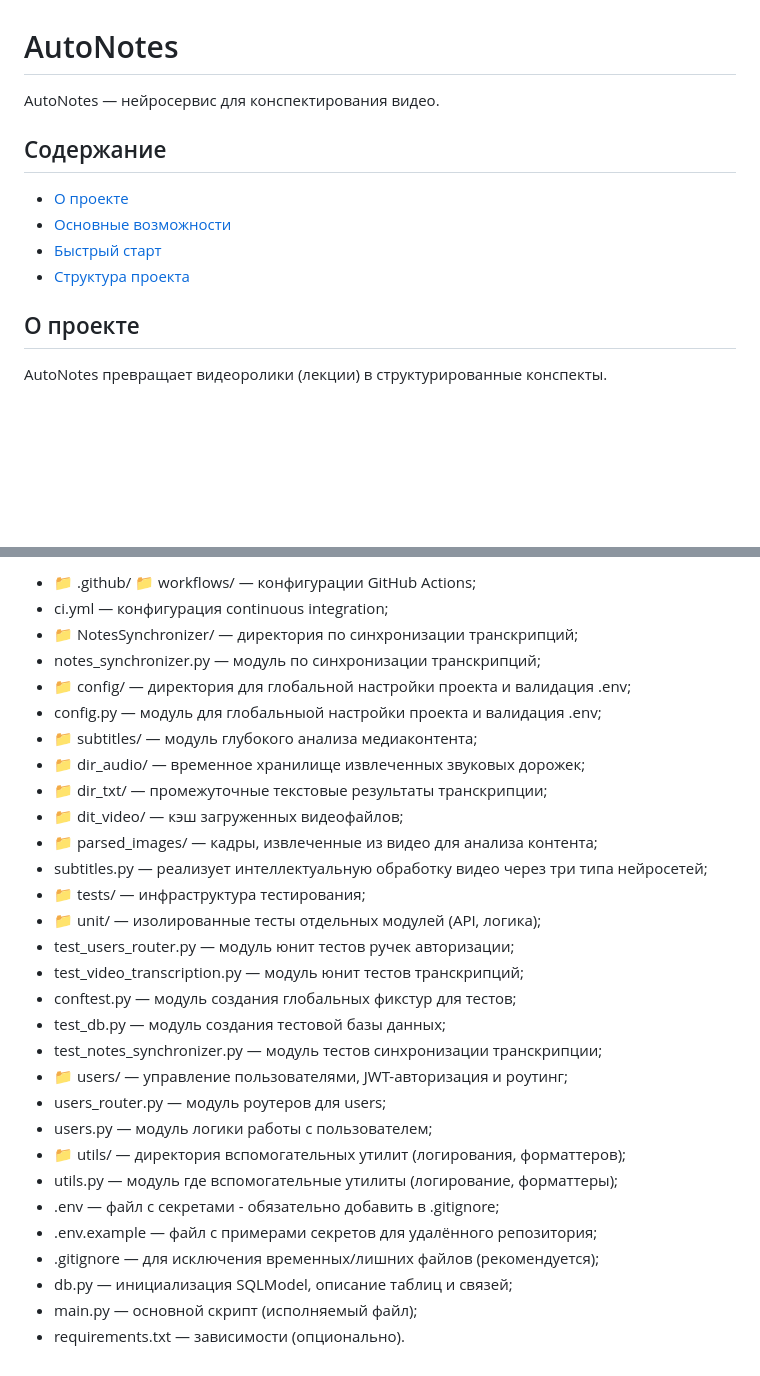
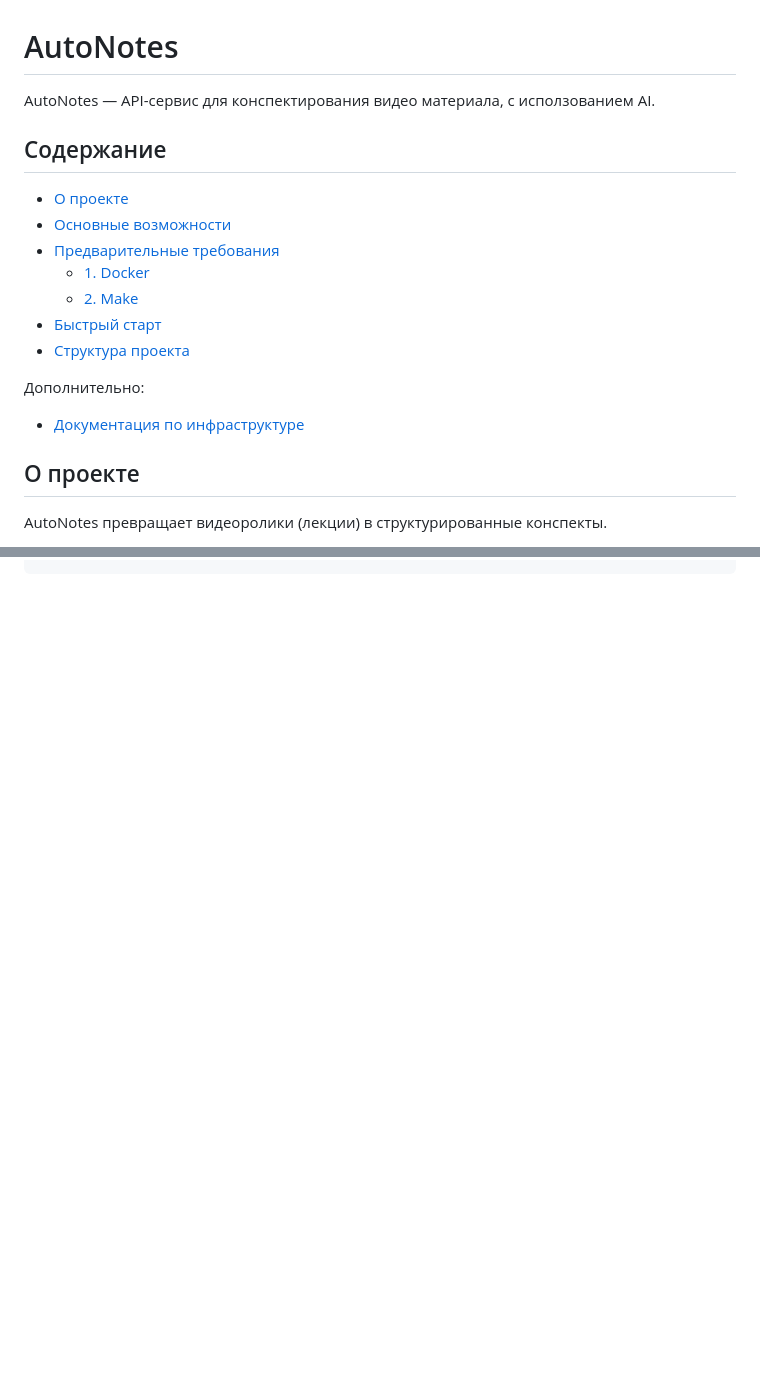
Before and after one commit to AndreiOsipov/AutoNotes, a Markdown page: README.md, 2 parts joined by grey strips. Drawn GitHub-style; blank space fills up the shorter version.

````diff
--- a/README.md
+++ b/README.md
@@ -1,11 +1,17 @@
 # AutoNotes
-AutoNotes — нейросервис для конспектирования видео.
+AutoNotes — API-сервис для конспектирования видео материала, с исползованием AI.
 
 ## Содержание
 - [О проекте](#о-проекте)
 - [Основные возможности](#основные-возможности)
+- [Предварительные требования](#предварительные-требования)
+  - [1. Docker](#1-docker)
+  - [2. Make](#2-make)
 - [Быстрый старт](#быстрый-старт)
 - [Структура проекта](#структура-проекта)
+
+Дополнительно:
+- [Документация по инфраструктуре](./docs/INFRASTRUCTURE.md)
 
 ## О проекте
 AutoNotes превращает видеоролики (лекции) в структурированные конспекты.
@@ -162,31 +109 @@ AutoNotes/
 ```
- - 📁 .github/ 📁 workflows/ — конфигурации GitHub Actions;
- - ci.yml — конфигурация continuous integration;
- - 📁 NotesSynchronizer/ — директория по синхронизации транскрипций;
- - notes_synchronizer.py — модуль по синхронизации транскрипций;
- - 📁 config/ — директория для глобальной настройки проекта и валидация .env;
- - config.py — модуль для глобальныой настройки проекта и валидация .env;
- - 📁 subtitles/ — модуль глубокого анализа медиаконтента;
- - 📁 dir_audio/ — временное хранилище извлеченных звуковых дорожек;
- - 📁 dir_txt/ — промежуточные текстовые результаты транскрипции;
- - 📁 dit_video/ — кэш загруженных видеофайлов;
- - 📁 parsed_images/ — кадры, извлеченные из видео для анализа контента;
- - subtitles.py — реализует интеллектуальную обработку видео через три типа нейросетей;
- - 📁 tests/ — инфраструктура тестирования;
- - 📁 unit/ — изолированные тесты отдельных модулей (API, логика);
- - test_users_router.py — модуль юнит тестов ручек авторизации;
- - test_video_transcription.py — модуль юнит тестов транскрипций;
- - conftest.py — модуль создания глобальных фикстур для тестов;
- - test_db.py — модуль создания тестовой базы данных;
- - test_notes_synchronizer.py — модуль тестов синхронизации транскрипции;
- - 📁 users/ — управление пользователями, JWT-авторизация и роутинг;
- - users_router.py — модуль роутеров для users;
- - users.py — модуль логики работы с пользователем;
- - 📁 utils/ — директория вспомогательных утилит (логирования, форматтеров);
- - utils.py — модуль где вспомогательные утилиты (логирование, форматтеры);
- - .env — файл с секретами - обязательно добавить в .gitignore;
- - .env.example — файл с примерами секретов для удалённого репозитория;
- - .gitignore — для исключения временных/лишних файлов (рекомендуется);
- - db.py — инициализация SQLModel, описание таблиц и связей;
- - main.py — основной скрипт (исполняемый файл);
- - requirements.txt — зависимости (опционально).
````
Also changed, not shown: other parts of README.md (+63 -122 lines).
